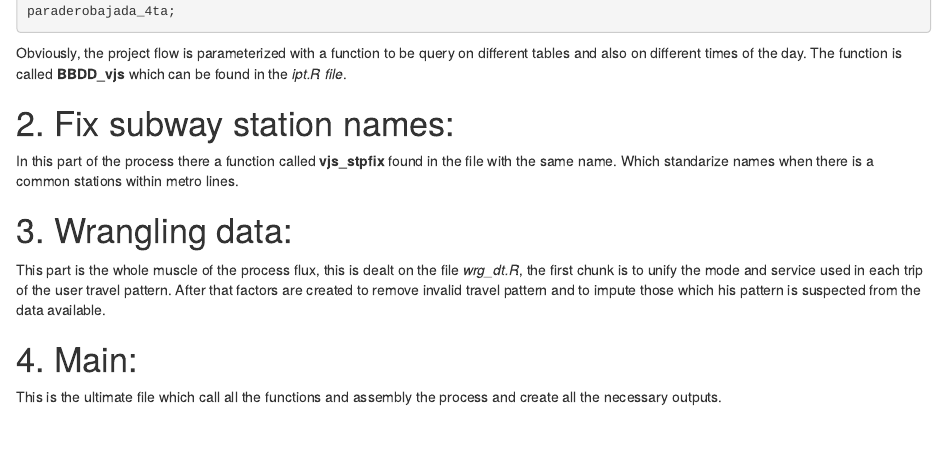
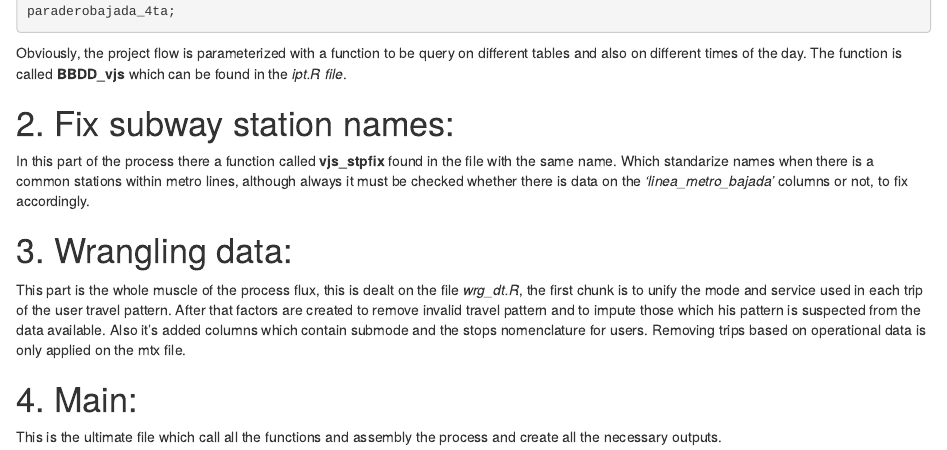
Before and after one commit to arielfuentes/FxTpAdatrap, an R Markdown document (ProcedureReport.Rmd): the page in a window 1100 px wide, from 1530 px down. Rendered offline with R 4.5, knitr and Pandoc, with nearby package versions; drawn as R Markdown's standard HTML page in place of the format the file asks for.

Commit message:
Update ProcedureReport.Rmd

```diff
--- a/ProcedureReport.Rmd
+++ b/ProcedureReport.Rmd
@@ -94,11 +94,12 @@ Obviously, the project flow is parameterized with a function to be query on diff
 
 # 2. Fix subway station names:
 
-In this part of the process there a function called **vjs_stpfix** found in the file with the same name. Which standarize names when there is a common stations within metro lines.
+In this part of the process there a function called **vjs_stpfix** found in the file with the same name. Which standarize names when there is a common stations within metro lines, although always it must be checked whether there is data on the *'linea_metro_bajada'* columns or not, to fix accordingly.
 
 # 3. Wrangling data:
 
-This part is the whole muscle of the process flux, this is dealt on the file *wrg_dt.R*, the first chunk is to unify the mode and service used in each trip of the user travel pattern. After that factors are created to remove invalid  travel pattern and to impute those which his pattern is suspected from the data available.
+This part is the whole muscle of the process flux, this is dealt on the file *wrg_dt.R*, the first chunk is to unify the mode and service used in each trip of the user travel pattern. After that factors are created to remove invalid  travel pattern and to impute those which his pattern is suspected from the data available. Also it's added columns which contain submode and the stops nomenclature for users.
+Removing trips based on operational data is only applied on the mtx file.
 
 # 4. Main:
 
```
